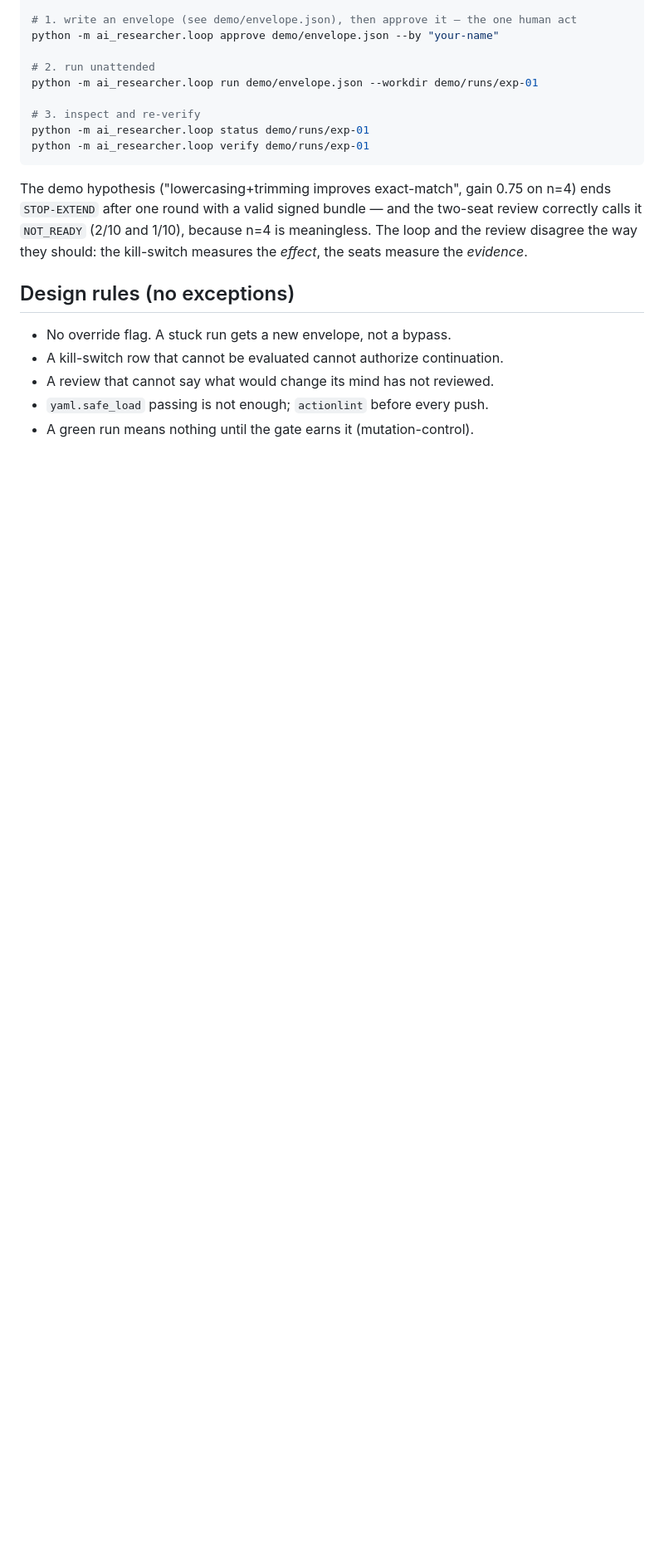
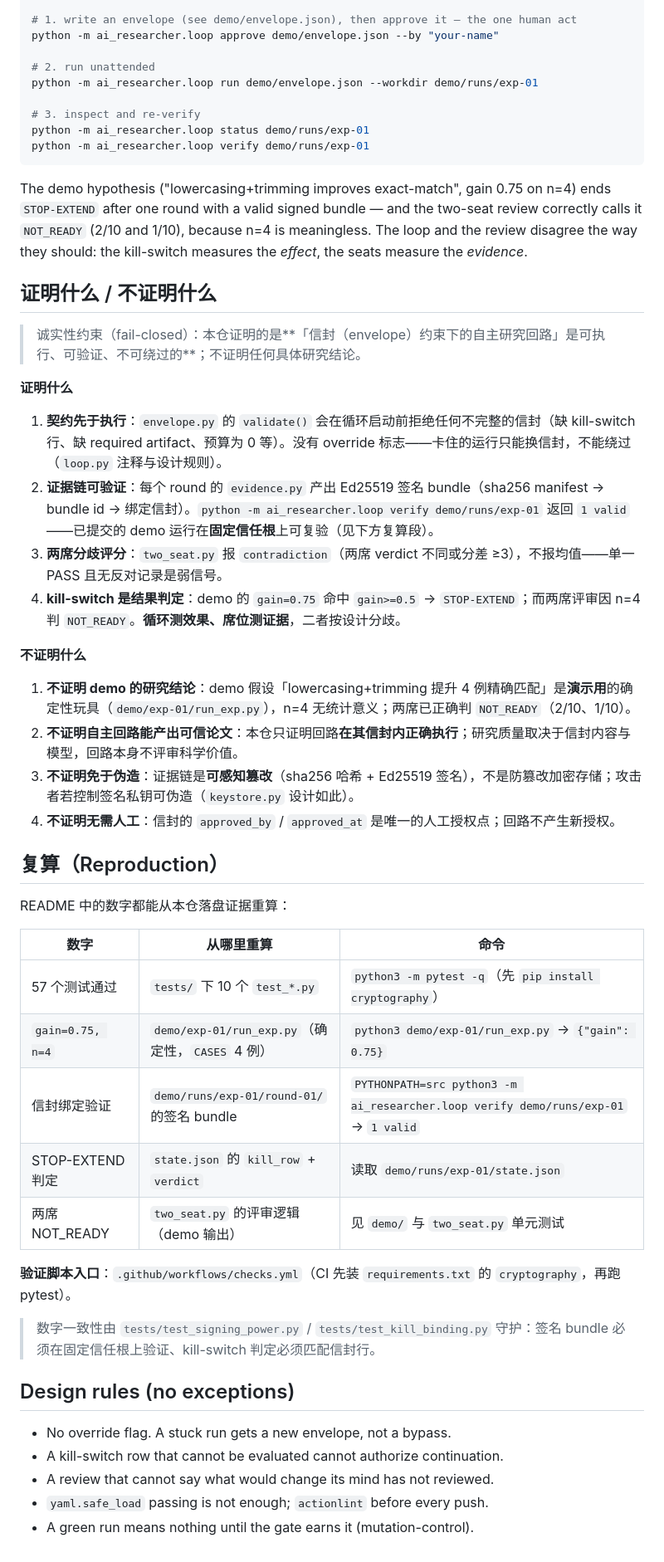
Before and after one commit to aidless/ai-researcher, a Markdown page: README.md, the part around the change. Shown at 83% size. GitHub-like rendering; blank space fills up the shorter version.

Commit message:
polish: ai-researcher 成熟化打磨（边界声明/复算表）

```diff
--- a/README.md
+++ b/README.md
@@ -62,6 +62,40 @@ two-seat review correctly calls it `NOT_READY` (2/10 and 1/10), because n=4 is
 meaningless. The loop and the review disagree the way they should: the
 kill-switch measures the *effect*, the seats measure the *evidence*.
 
+## 证明什么 / 不证明什么
+
+> 诚实性约束（fail-closed）：本仓证明的是**「信封（envelope）约束下的自主研究回路」是可执行、可验证、不可绕过的**；不证明任何具体研究结论。
+
+**证明什么**
+
+1. **契约先于执行**：`envelope.py` 的 `validate()` 会在循环启动前拒绝任何不完整的信封（缺 kill-switch 行、缺 required artifact、预算为 0 等）。没有 override 标志——卡住的运行只能换信封，不能绕过（`loop.py` 注释与设计规则）。
+2. **证据链可验证**：每个 round 的 `evidence.py` 产出 Ed25519 签名 bundle（sha256 manifest → bundle id → 绑定信封）。`python -m ai_researcher.loop verify demo/runs/exp-01` 返回 `1 valid`——已提交的 demo 运行在**固定信任根**上可复验（见下方复算段）。
+3. **两席分歧评分**：`two_seat.py` 报 `contradiction`（两席 verdict 不同或分差 ≥3），不报均值——单一 PASS 且无反对记录是弱信号。
+4. **kill-switch 是结果判定**：demo 的 `gain=0.75` 命中 `gain>=0.5` → `STOP-EXTEND`；而两席评审因 n=4 判 `NOT_READY`。**循环测效果、席位测证据**，二者按设计分歧。
+
+**不证明什么**
+
+1. **不证明 demo 的研究结论**：demo 假设「lowercasing+trimming 提升 4 例精确匹配」是**演示用**的确定性玩具（`demo/exp-01/run_exp.py`），n=4 无统计意义；两席已正确判 `NOT_READY`（2/10、1/10）。
+2. **不证明自主回路能产出可信论文**：本仓只证明回路**在其信封内正确执行**；研究质量取决于信封内容与模型，回路本身不评审科学价值。
+3. **不证明免于伪造**：证据链是**可感知篡改**（sha256 哈希 + Ed25519 签名），不是防篡改加密存储；攻击者若控制签名私钥可伪造（`keystore.py` 设计如此）。
+4. **不证明无需人工**：信封的 `approved_by` / `approved_at` 是唯一的人工授权点；回路不产生新授权。
+
+## 复算（Reproduction）
+
+README 中的数字都能从本仓落盘证据重算：
+
+| 数字 | 从哪里重算 | 命令 |
+|---|---|---|
+| 57 个测试通过 | `tests/` 下 10 个 `test_*.py` | `python3 -m pytest -q`（先 `pip install cryptography`） |
+| `gain=0.75, n=4` | `demo/exp-01/run_exp.py`（确定性，`CASES` 4 例） | `python3 demo/exp-01/run_exp.py` → `{"gain": 0.75}` |
+| 信封绑定验证 | `demo/runs/exp-01/round-01/` 的签名 bundle | `PYTHONPATH=src python3 -m ai_researcher.loop verify demo/runs/exp-01` → `1 valid` |
+| STOP-EXTEND 判定 | `state.json` 的 `kill_row` + `verdict` | 读取 `demo/runs/exp-01/state.json` |
+| 两席 NOT_READY | `two_seat.py` 的评审逻辑（demo 输出） | 见 `demo/` 与 `two_seat.py` 单元测试 |
+
+**验证脚本入口**：`.github/workflows/checks.yml`（CI 先装 `requirements.txt` 的 `cryptography`，再跑 pytest）。
+
+> 数字一致性由 `tests/test_signing_power.py` / `tests/test_kill_binding.py` 守护：签名 bundle 必须在固定信任根上验证、kill-switch 判定必须匹配信封行。
+
 ## Design rules (no exceptions)
 
 - No override flag. A stuck run gets a new envelope, not a bypass.
```
